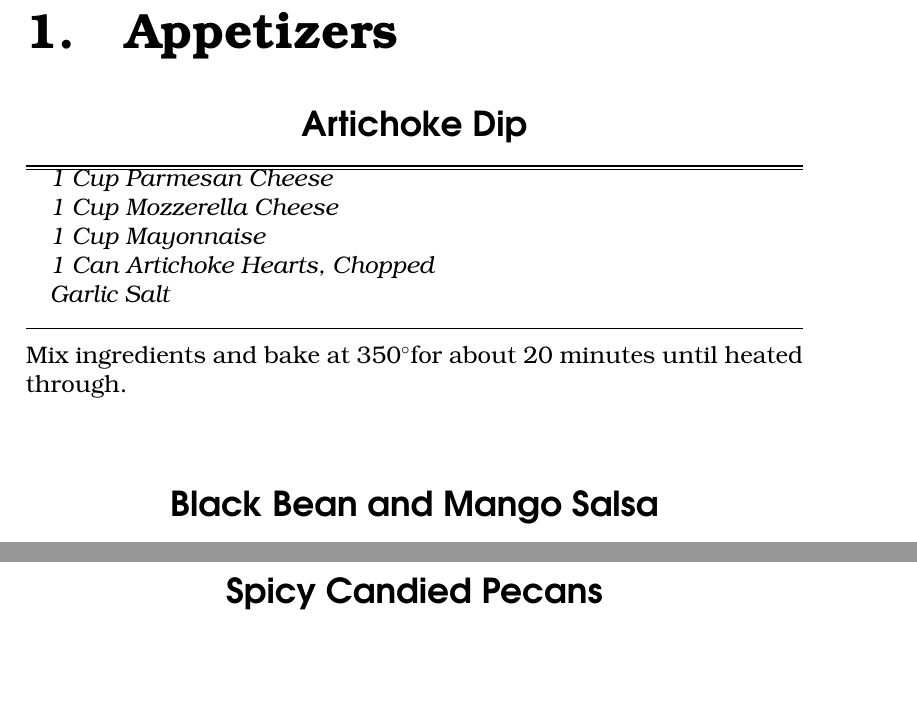
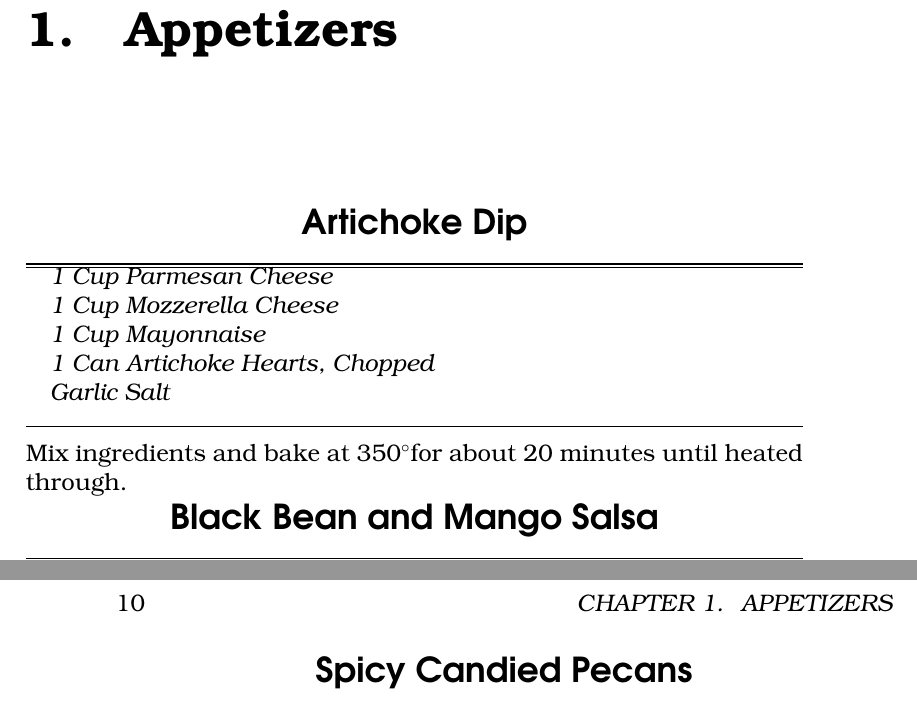
Before and after one commit to grundygolem2/cookbook, a LaTeX thesis (cookbook.tex): two parts of pages 5 and 11 of 15 before the commit and two parts of pages 5 and 10 of 14 after it, joined at a grey line, cut so that both start at the same text, the shorter picture padded with empty space. Compiled offline with pdfLaTeX.

Commit message:
startBreakfast3

```diff
--- a/cookbook.tex
+++ b/cookbook.tex
@@ -6,12 +6,12 @@
 \usepackage{bookman}
 
 \newcommand{\re}[3]{
+  \vspace{0.5cm}
   \begin{minipage}{\textwidth}
   \recipe{#1}
   \ingred{#2}
   \vspace{0.3cm}
   #3
-  \vspace{1.5cm}
   \end{minipage}
 }
 
```
Also changed, not shown: cookbook.pdf, 5 other files.
